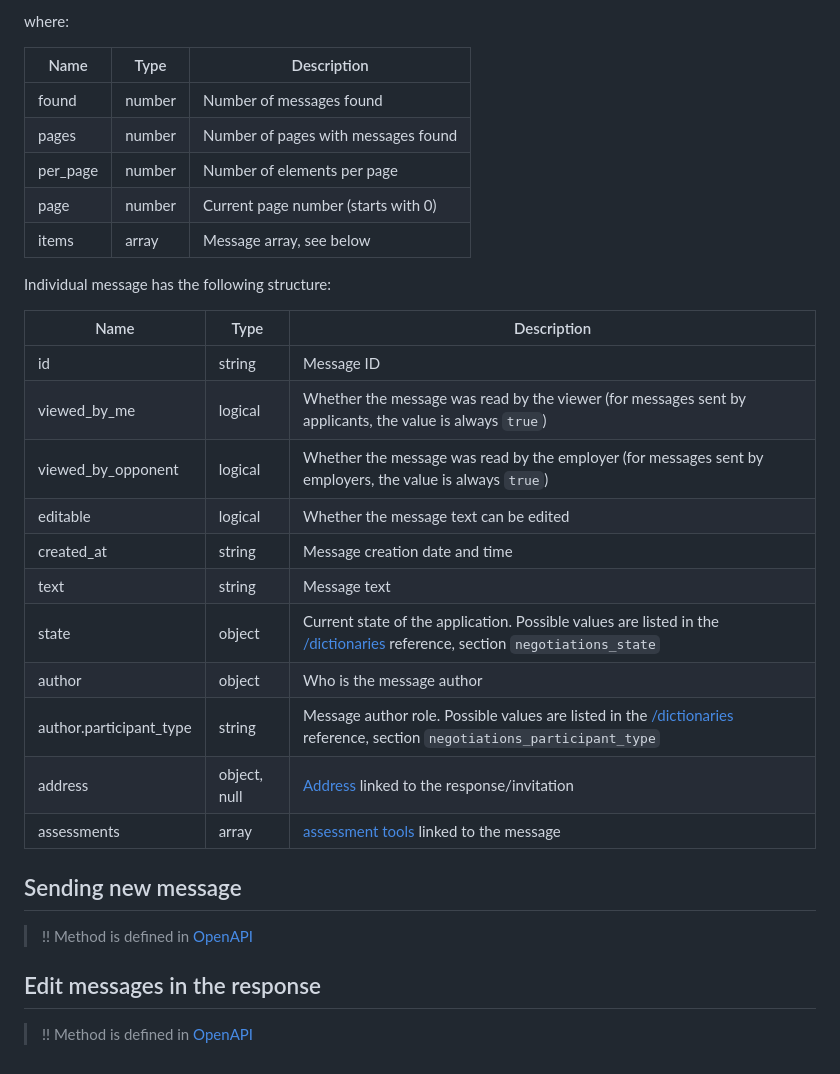
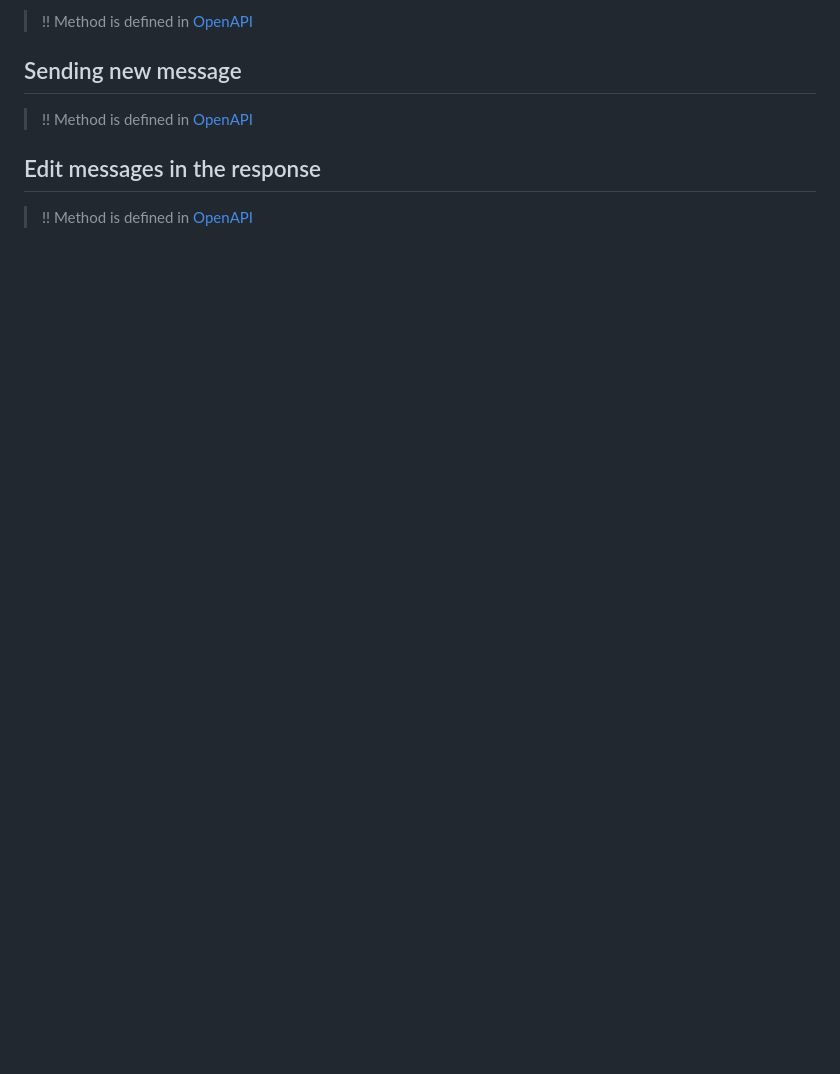
Before and after one commit to hhru/api, a Markdown page: docs_eng/negotiations.md, the part around one of its changes. Rendered like a GitHub page; blank space fills up the shorter version.

Commit message:
Moved "View the response/invitation" and "View the list of messages in the response" to OpenAPI

```diff
--- a/docs_eng/negotiations.md
+++ b/docs_eng/negotiations.md
@@ -160,29 +67,4 @@ Optional parameters
-where:
-
- Name| Type| Description
- --- | --- | ---
- found| number| Number of messages found
- pages| number| Number of pages with messages found
- per_page| number| Number of elements per page
- page| number| Current page number (starts with 0)
- items| array| Message array, see below
-
- Individual message has the following structure:
-
- Name| Type| Description
- --- | --- | ---
- id| string| Message ID
- viewed_by_me| logical| Whether the message was read by the viewer (for messages sent by applicants, the value is always `true`)
- viewed_by_opponent| logical| Whether the message was read by the employer (for messages sent by employers, the value is always `true`)
- editable| logical| Whether the message text can be edited
- created_at| string| Message creation date and time
- text| string| Message text
- state| object| Current state of the application. Possible values are listed in the [/dictionaries](https://api.hh.ru/openapi/en/redoc#tag/Public-directories/operation/get-dictionaries) reference, section `negotiations_state`
- author| object| Who is the message author
- author.participant_type| string| Message author role. Possible values are listed in the [/dictionaries](https://api.hh.ru/openapi/en/redoc#tag/Public-directories/operation/get-dictionaries) reference, section `negotiations_participant_type`
- address| object, null| [Address](./address.md) linked to the response/invitation
- assessments| array| [assessment tools](assessment.md) linked to the message
-
+>!! Method is defined in [OpenAPI](https://api.hh.ru/openapi/en/redoc#tag/Negotiations-(responsesinvitations)-for-applicants/operation/get-negotiation-messages)
 
 <a name="send_message"></a>
 ## Sending new message
```
Also changed, not shown: other parts of docs_eng/negotiations.md (+1 -94 lines).
